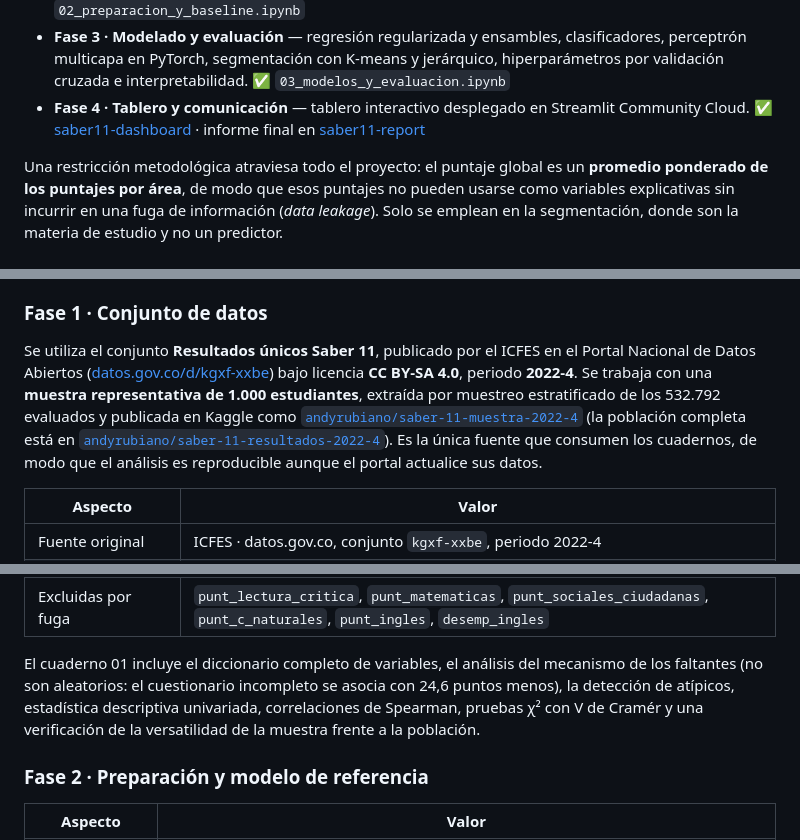
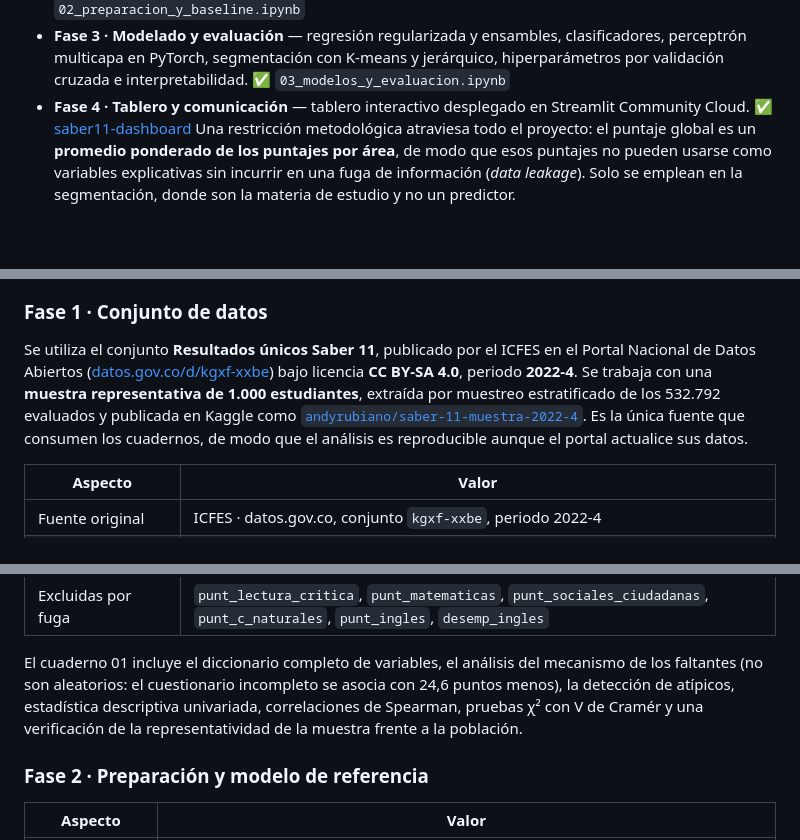
Before and after one commit to RubianoAndy/saber11-project, a Markdown page: README.md, 3 parts joined by grey strips. GitHub-like rendering; blank space fills up the shorter version.

Commit message:
feat: update the readme

```diff
--- a/README.md
+++ b/README.md
@@ -42,8 +42,7 @@ El trabajo se organiza en cuatro fases:
 - **Fase 1 · Problema y exploración de datos** — planteamiento, descripción detallada de las 51 variables, calidad de los datos y análisis exploratorio. ✅ `01_planteamiento_y_eda.ipynb`
 - **Fase 2 · Preparación y modelo base** — mecanismo de los faltantes, atípicos, variables derivadas, codificación y escalado sin fuga, partición estratificada y modelos de referencia. ✅ `02_preparacion_y_baseline.ipynb`
 - **Fase 3 · Modelado y evaluación** — regresión regularizada y ensambles, clasificadores, perceptrón multicapa en PyTorch, segmentación con K-means y jerárquico, hiperparámetros por validación cruzada e interpretabilidad. ✅ `03_modelos_y_evaluacion.ipynb`
-- **Fase 4 · Tablero y comunicación** — tablero interactivo desplegado en Streamlit Community Cloud. ✅ [saber11-dashboard](https://saber11-dashboard.streamlit.app/) · informe final en [saber11-report](https://github.com/RubianoAndy/saber11-report)
-
+- **Fase 4 · Tablero y comunicación** — tablero interactivo desplegado en Streamlit Community Cloud. ✅ [saber11-dashboard](https://saber11-dashboard.streamlit.app/)
 Una restricción metodológica atraviesa todo el proyecto: el puntaje global es un **promedio ponderado de los puntajes por área**, de modo que esos puntajes no pueden usarse como variables explicativas sin incurrir en una fuga de información (*data leakage*). Solo se emplean en la segmentación, donde son la materia de estudio y no un predictor.
 
 ### Objetivos Principales
@@ -93,7 +92,7 @@ Cada fase se desarrolla en un **cuaderno de Google Colab** dentro de `notebooks/
 
 ### Fase 1 · Conjunto de datos
 
-Se utiliza el conjunto **Resultados únicos Saber 11**, publicado por el ICFES en el Portal Nacional de Datos Abiertos ([datos.gov.co/d/kgxf-xxbe](https://www.datos.gov.co/Educaci-n/Resultados-nicos-Saber-11/kgxf-xxbe)) bajo licencia **CC BY-SA 4.0**, periodo **2022-4**. Se trabaja con una **muestra representativa de 1.000 estudiantes**, extraída por muestreo estratificado de los 532.792 evaluados y publicada en Kaggle como [`andyrubiano/saber-11-muestra-2022-4`](https://www.kaggle.com/datasets/andyrubiano/saber-11-muestra-2022-4) (la población completa está en [`andyrubiano/saber-11-resultados-2022-4`](https://www.kaggle.com/datasets/andyrubiano/saber-11-resultados-2022-4)). Es la única fuente que consumen los cuadernos, de modo que el análisis es reproducible aunque el portal actualice sus datos.
+Se utiliza el conjunto **Resultados únicos Saber 11**, publicado por el ICFES en el Portal Nacional de Datos Abiertos ([datos.gov.co/d/kgxf-xxbe](https://www.datos.gov.co/Educaci-n/Resultados-nicos-Saber-11/kgxf-xxbe)) bajo licencia **CC BY-SA 4.0**, periodo **2022-4**. Se trabaja con una **muestra representativa de 1.000 estudiantes**, extraída por muestreo estratificado de los 532.792 evaluados y publicada en Kaggle como [`andyrubiano/saber-11-muestra-2022-4`](https://www.kaggle.com/datasets/andyrubiano/saber-11-muestra-2022-4). Es la única fuente que consumen los cuadernos, de modo que el análisis es reproducible aunque el portal actualice sus datos.
 
 | Aspecto | Valor |
 |---|---|
@@ -105,7 +104,7 @@ Se utiliza el conjunto **Resultados únicos Saber 11**, publicado por el ICFES e
 | Variable objetivo | `punt_global` — puntaje global (0 a 500) |
 | Excluidas por fuga | `punt_lectura_critica`, `punt_matematicas`, `punt_sociales_ciudadanas`, `punt_c_naturales`, `punt_ingles`, `desemp_ingles` |
 
-El cuaderno 01 incluye el diccionario completo de variables, el análisis del mecanismo de los faltantes (no son aleatorios: el cuestionario incompleto se asocia con 24,6 puntos menos), la detección de atípicos, estadística descriptiva univariada, correlaciones de Spearman, pruebas χ² con V de Cramér y una verificación de la versatilidad de la muestra frente a la población.
+El cuaderno 01 incluye el diccionario completo de variables, el análisis del mecanismo de los faltantes (no son aleatorios: el cuestionario incompleto se asocia con 24,6 puntos menos), la detección de atípicos, estadística descriptiva univariada, correlaciones de Spearman, pruebas χ² con V de Cramér y una verificación de la representatividad de la muestra frente a la población.
 
 ### Fase 2 · Preparación y modelo de referencia
 
```
Also changed, not shown: other parts of README.md (+2 -3 lines).
